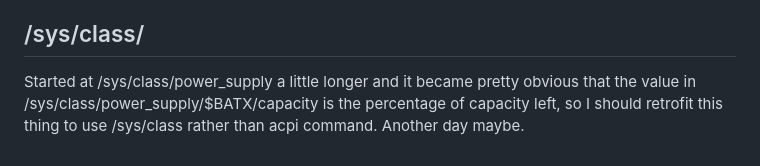
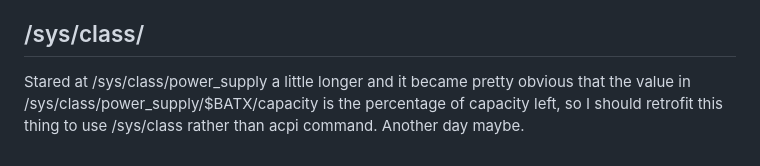
Before and after one commit to mcphargus/battery_grapher, a Markdown page: README.md, the part around the change. Drawn GitHub-style.

Commit message:
fixed typo in readme

```diff
--- a/README.md
+++ b/README.md
@@ -19,4 +19,7 @@ something I plan on learning how to do.
 
 ## /sys/class/
 
-Started at /sys/class/power_supply a little longer and it became pretty obvious that the value in /sys/class/power_supply/$BATX/capacity is the percentage of capacity left, so I should retrofit this thing to use /sys/class rather than acpi command. Another day maybe.
+Stared at /sys/class/power_supply a little longer and it became pretty obvious
+that the value in /sys/class/power_supply/$BATX/capacity is the percentage of
+capacity left, so I should retrofit this thing to use /sys/class rather than
+acpi command. Another day maybe.
```
Also changed, not shown: graph_24h.png, graph_3h.png, graph_6h.png, 1 other file.
